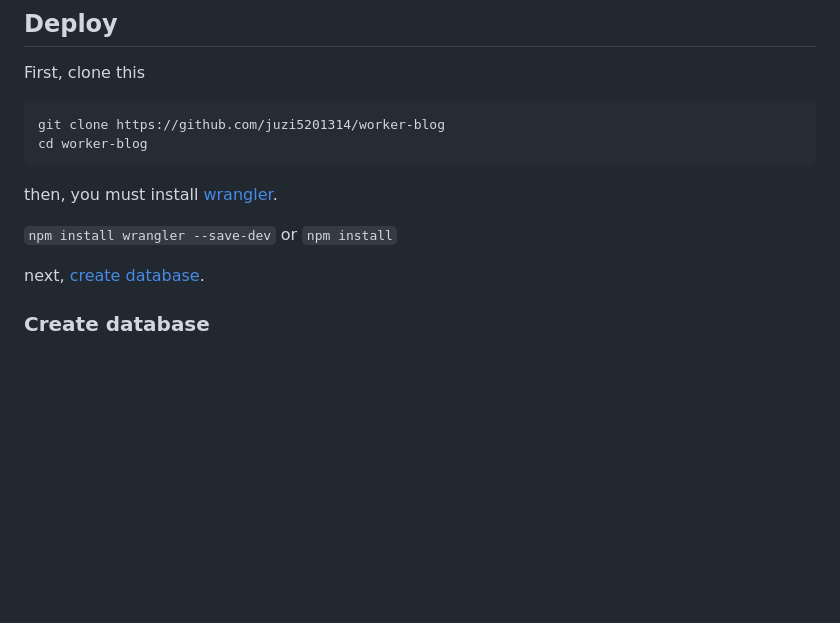
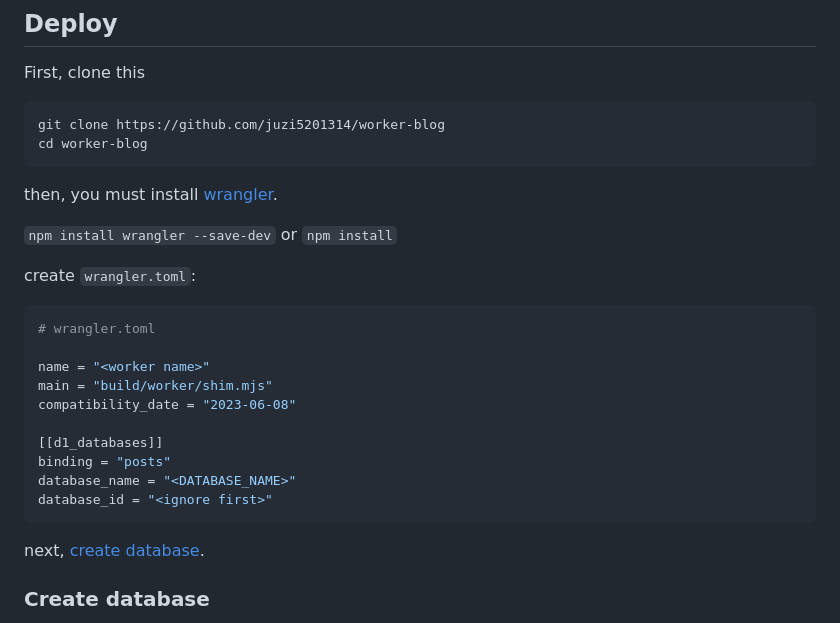
Before and after one commit to juzi5201314/worker-blog, a Markdown page: README.md, the part around the change. Rendered like a GitHub page; blank space fills up the shorter version.

````diff
--- a/README.md
+++ b/README.md
@@ -33,6 +33,20 @@ cd worker-blog
 then, you must install [wrangler](https://github.com/cloudflare/workers-sdk).
 
 `npm install wrangler --save-dev` or `npm install`
+
+create `wrangler.toml`:
+```toml
+# wrangler.toml
+
+name = "<worker name>"
+main = "build/worker/shim.mjs"
+compatibility_date = "2023-06-08"
+
+[[d1_databases]]
+binding = "posts"
+database_name = "<DATABASE_NAME>"
+database_id = "<ignore first>"
+```
 
 next, [create database](#create-database).
 
````
